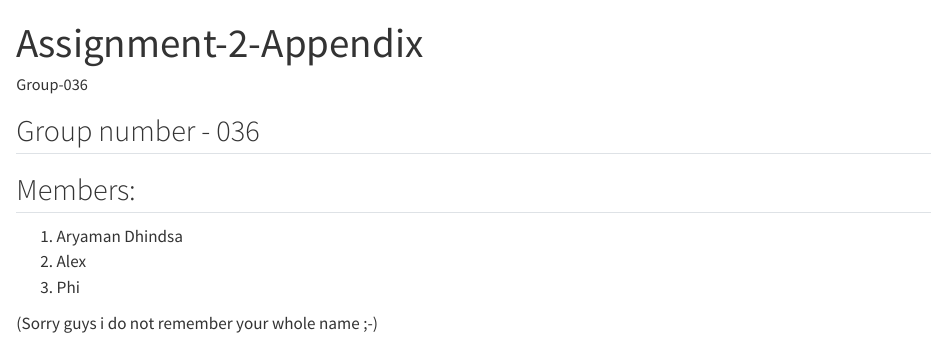
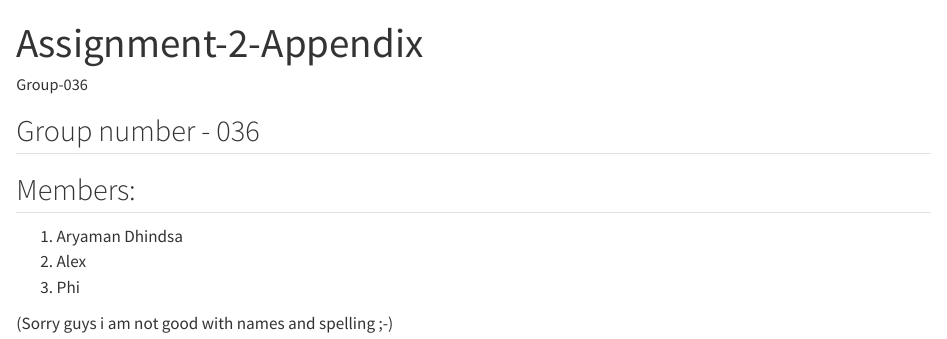
Before and after one commit to adhi0021/Stat-Thinking-Assignment-5242, a Quarto document (appendix.qmd): the page in a window 1100 px wide, from its top. Rendered offline with R 4.5, knitr and Pandoc in place of Quarto, with nearby package versions.

Commit message:
Creating appendix

```diff
--- a/appendix.qmd
+++ b/appendix.qmd
@@ -10,4 +10,4 @@ format: html
 2. Alex
 3. Phi
 
-(Sorry guys i do not remember your whole name ;-)
+(Sorry guys i am not good with names and spelling ;-)
```
